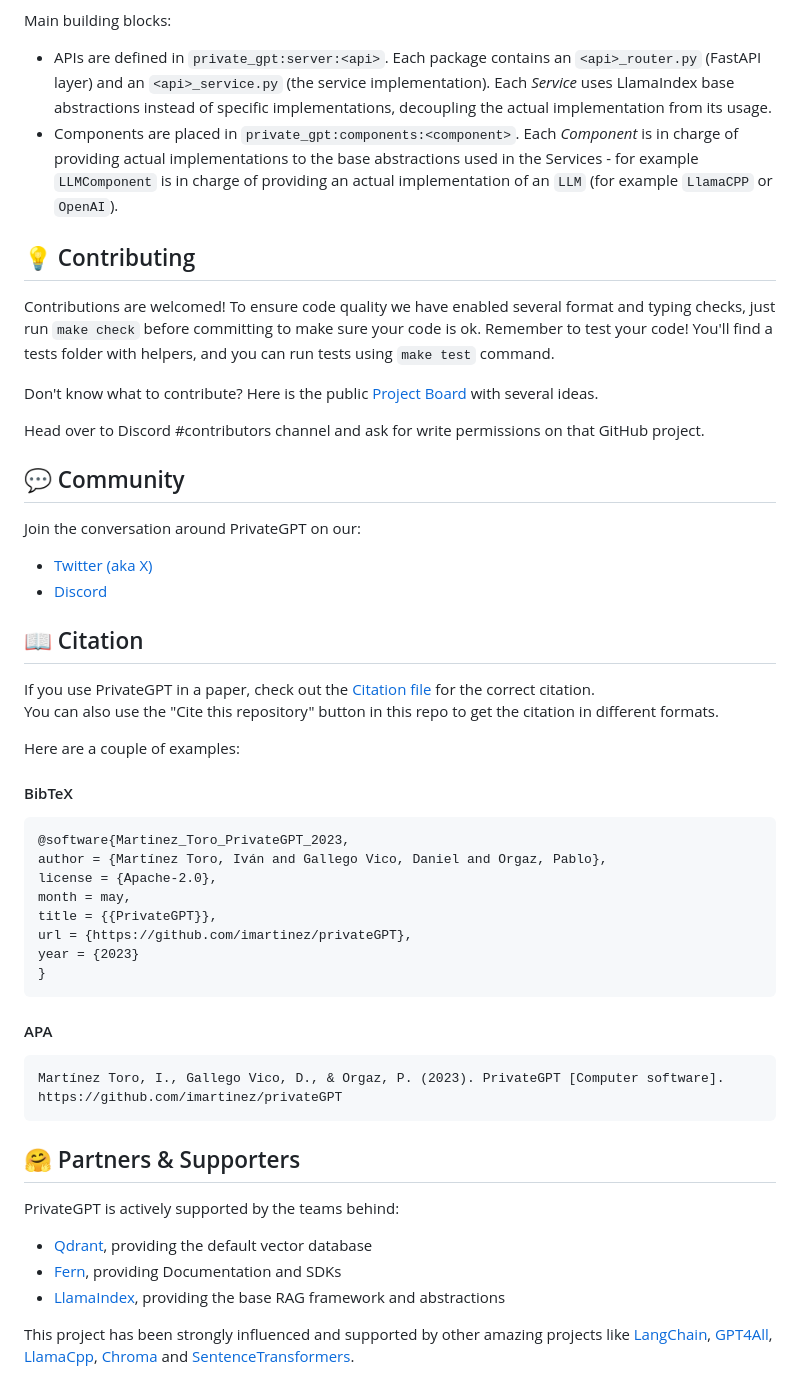
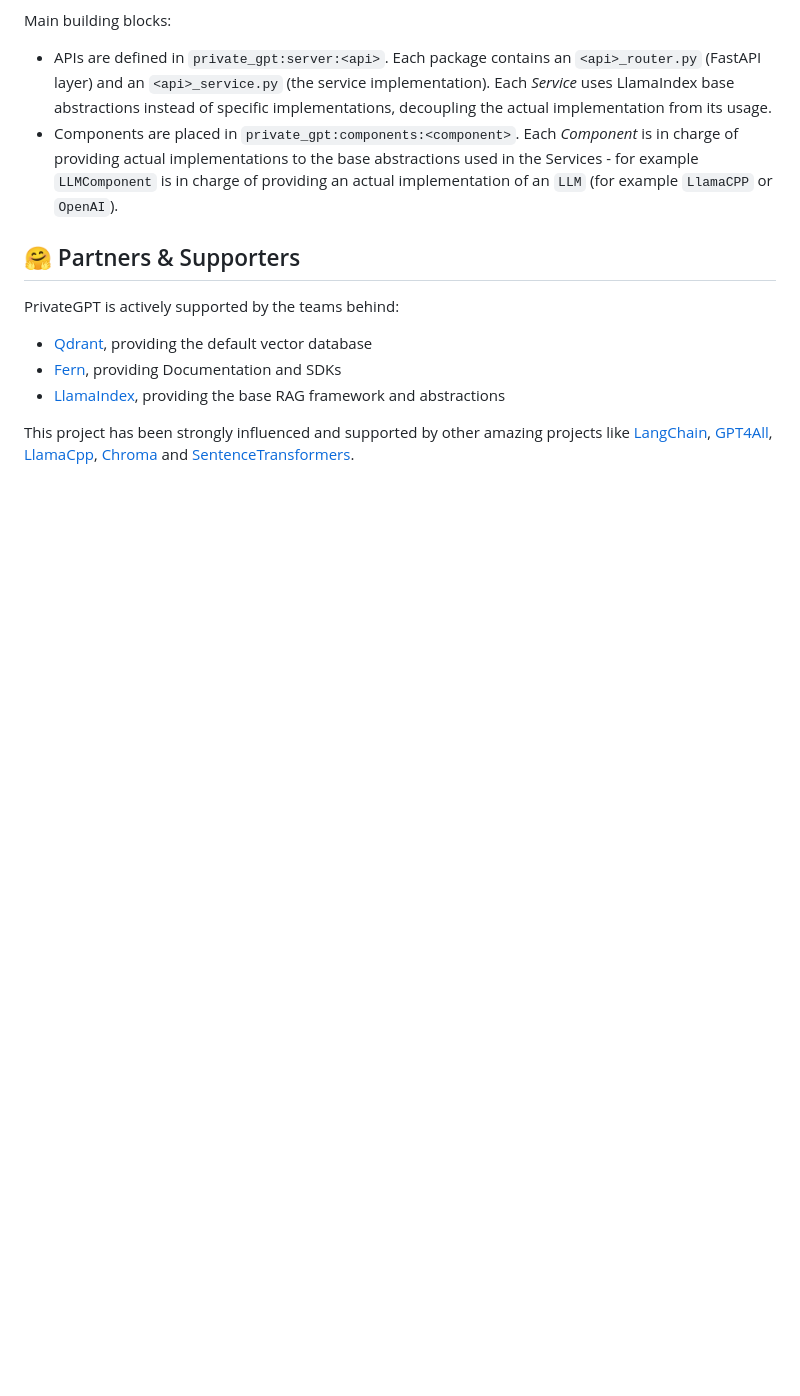
Before and after one commit to Dhall777/chatGSPP, a Markdown page: README.md, the part around one of its changes. GitHub-like rendering; blank space fills up the shorter version.

````diff
--- a/README.md
+++ b/README.md
@@ -112,46 +76,6 @@ Main building blocks:
   `LLMComponent` is in charge of providing an actual implementation of an `LLM`
   (for example `LlamaCPP` or `OpenAI`).
 
-## 💡 Contributing
-Contributions are welcomed! To ensure code quality we have enabled several format and
-typing checks, just run `make check` before committing to make sure your code is ok.
-Remember to test your code! You'll find a tests folder with helpers, and you can run
-tests using `make test` command.
-
-Don't know what to contribute? Here is the public
-[Project Board](https://github.com/users/imartinez/projects/3) with several ideas.
-
-Head over to Discord
-#contributors channel and ask for write permissions on that GitHub project.
-
-## 💬 Community
-Join the conversation around PrivateGPT on our:
-- [Twitter (aka X)](https://twitter.com/PrivateGPT_AI)
-- [Discord](https://discord.gg/bK6mRVpErU)
-
-## 📖 Citation
-If you use PrivateGPT in a paper, check out the [Citation file](CITATION.cff) for the correct citation.
-You can also use the "Cite this repository" button in this repo to get the citation in different formats.
-
-Here are a couple of examples:
-
-#### BibTeX
-```bibtex
-@software{Martinez_Toro_PrivateGPT_2023,
-author = {Martínez Toro, Iván and Gallego Vico, Daniel and Orgaz, Pablo},
-license = {Apache-2.0},
-month = may,
-title = {{PrivateGPT}},
-url = {https://github.com/imartinez/privateGPT},
-year = {2023}
-}
-```
-
-#### APA
-```
-Martínez Toro, I., Gallego Vico, D., & Orgaz, P. (2023). PrivateGPT [Computer software]. https://github.com/imartinez/privateGPT
-```
-
 ## 🤗 Partners & Supporters
 PrivateGPT is actively supported by the teams behind:
 * [Qdrant](https://qdrant.tech/), providing the default vector database
````
Also changed, not shown: other parts of README.md (+14 -50 lines).
